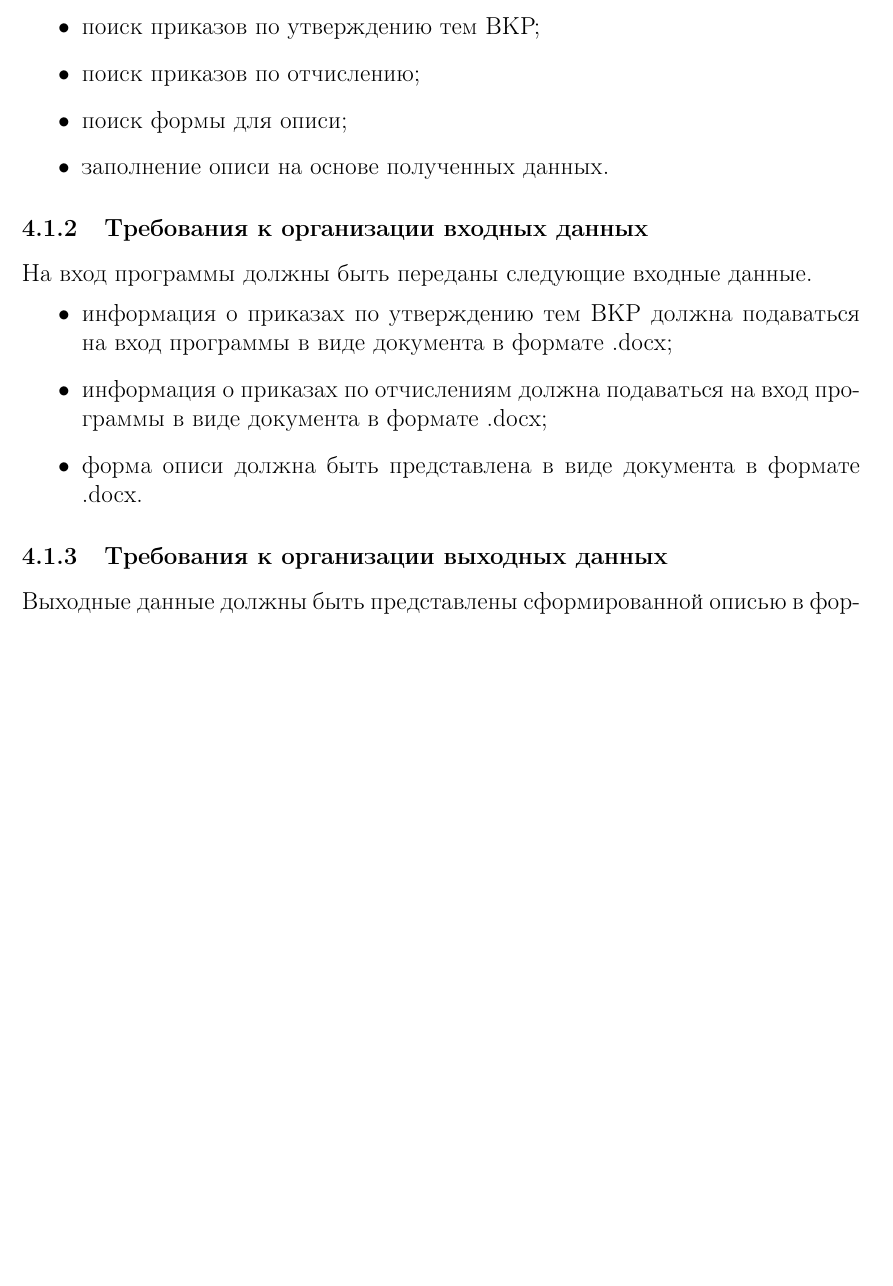
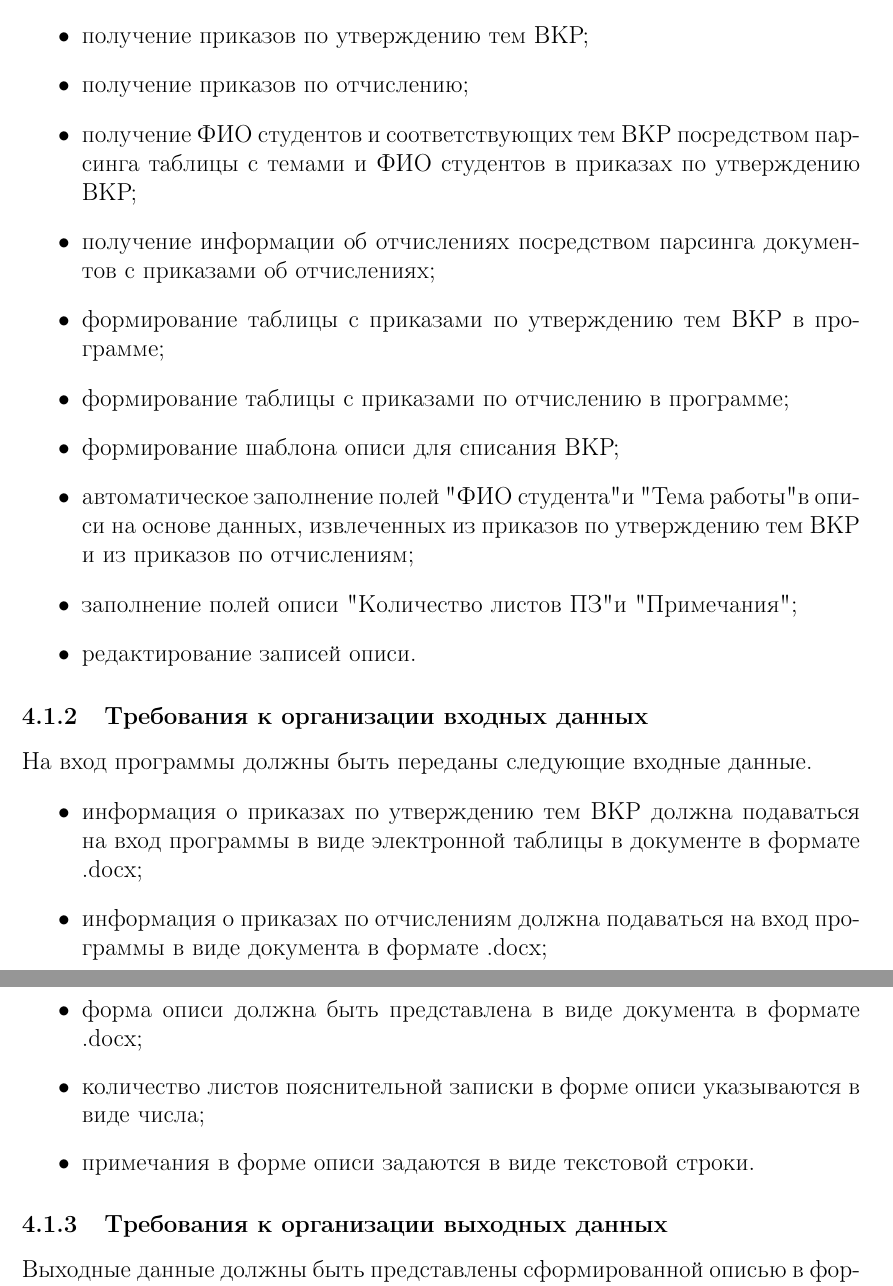
Before and after one commit to SashkaCosmonaut/design-of-aipacs-course, a LaTeX document (Labs/Lab_6/TZ.tex): part of page 4 of 8 before the commit and two parts of pages 5 and 6 of 12 after it, the two joined at a grey line, cut so that both start at the same text, the shorter picture padded with empty space. Compiled offline with pdfLaTeX.

Commit message:
Поправил шестую лабораторную

```diff
--- a/Labs/Lab_6/TZ.tex
+++ b/Labs/Lab_6/TZ.tex
@@ -70,18 +71,27 @@
 	\subsubsection{Требования к составу выполняемых функций}
 	Программа должна обеспечивать конечному пользователю возможность выполнения перечисленных ниже функций:
 	\begin{itemize}
-		\item поиск приказов по утверждению тем ВКР;
-		\item поиск приказов по отчислению;
-		\item поиск формы для описи;
-		\item заполнение описи на основе полученных данных.
+		\item получение приказов по утверждению тем ВКР;
+		\item получение приказов по отчислению;
+		\item получение ФИО студентов и соответствующих тем ВКР посредством парсинга таблицы с темами и ФИО студентов в приказах по утверждению ВКР;
+		\item получение информации об отчислениях посредством парсинга документов с приказами об отчислениях;
+		\item формирование таблицы с приказами по утверждению тем ВКР в программе;
+		\item формирование таблицы с приказами по отчислению в программе;
+		\item формирование шаблона описи для списания ВКР;
+		\item автоматическое заполнение полей "ФИО студента" и "Тема работы" в описи на основе данных, извлеченных из приказов по утверждению тем ВКР и из приказов по отчислениям;
+		\item заполнение полей описи "Количество листов ПЗ" и "Примечания";
+		\item редактирование записей описи.
+
 	\end{itemize}
 
 	\subsubsection{Требования к организации входных данных}
 	На вход программы должны быть переданы следующие входные данные.
 	\begin{itemize}
-		\item информация о приказах по утверждению тем ВКР должна подаваться на вход программы в виде документа в формате .docx;
+		\item информация о приказах по утверждению тем ВКР должна подаваться на вход программы в виде электронной таблицы в документе в формате .docx;
 		\item информация о приказах по отчислениям должна подаваться на вход программы в виде документа в формате .docx;
-		\item форма описи должна быть представлена в виде документа в формате .docx.
+		\item форма описи должна быть представлена в виде документа в формате .docx;
+		\item количество листов пояснительной записки в форме описи указываются в виде числа;
+		\item примечания в форме описи задаются в виде текстовой строки.
 	\end{itemize}
 
 	\subsubsection{Требования к организации выходных данных}
```
Also changed, not shown: Labs/Lab_6/bpmn-diagram.png (deleted), Labs/Lab_6/diagram.png (added), Labs/Lab_6/diagram2.png (added), Labs/Lab_6/TZ.tex (16 more changed lines).
